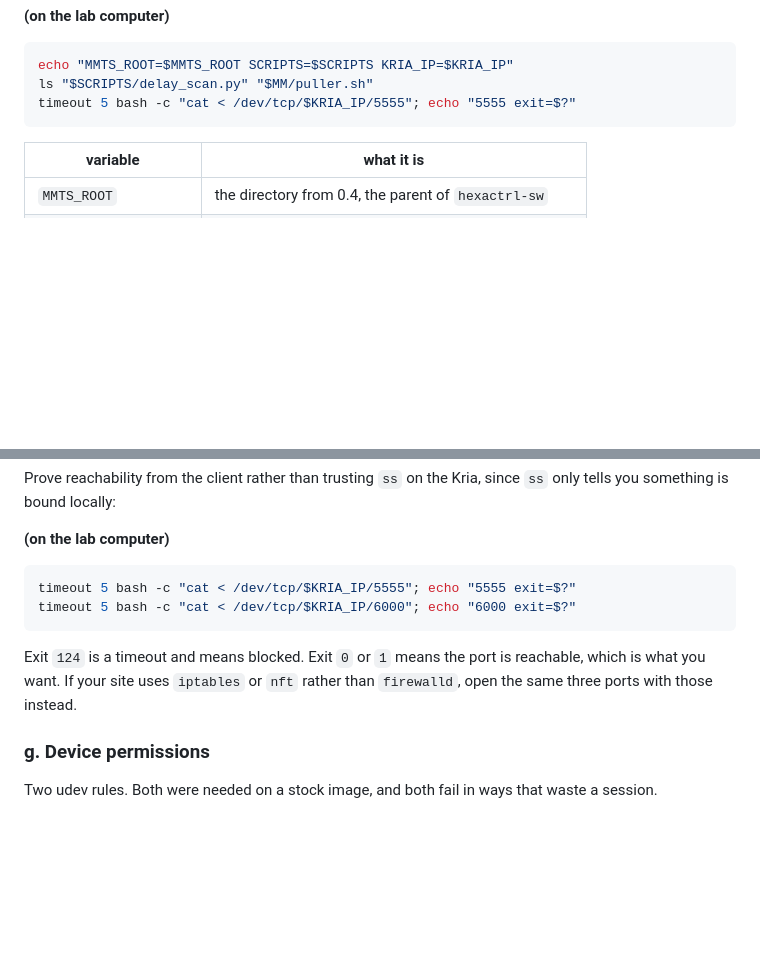
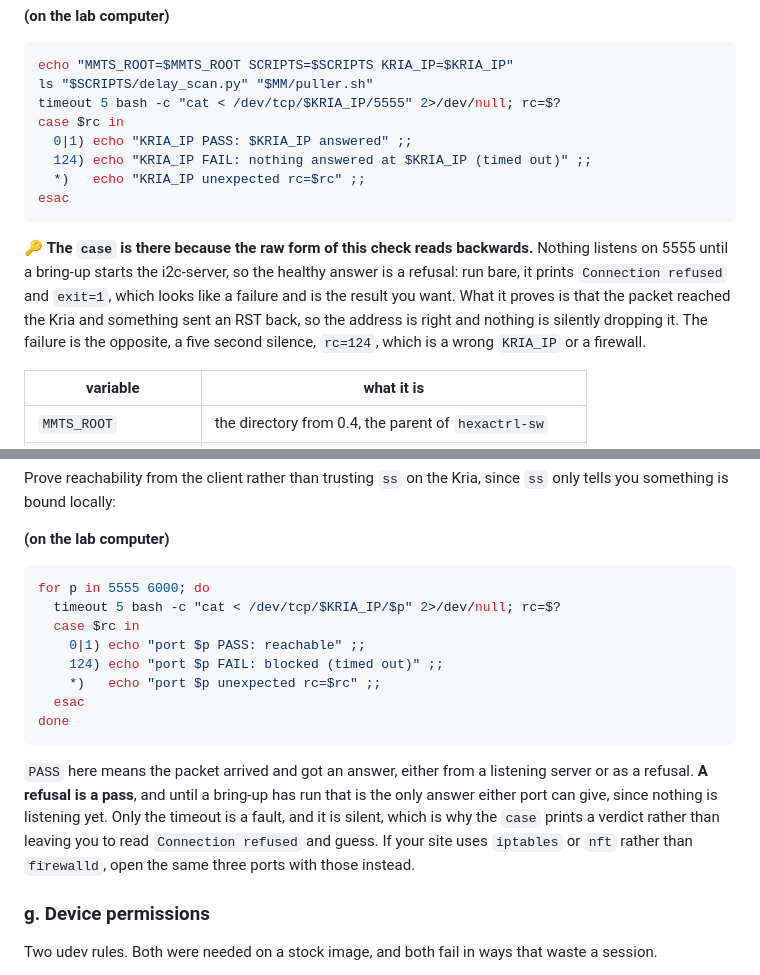
Before and after one commit to tvami/mmts-multimodule, a Markdown page: mmts_instructions.md, 2 parts joined by grey strips. Drawn GitHub-style; blank space fills up the shorter version.

Commit message:
port check prints PASS not refused

````diff
--- a/mmts_instructions.md
+++ b/mmts_instructions.md
@@ -267,8 +267,21 @@ Then open a new shell, or `source ~/.bashrc`, and check that all of it took:
 ```bash
 echo "MMTS_ROOT=$MMTS_ROOT SCRIPTS=$SCRIPTS KRIA_IP=$KRIA_IP"
 ls "$SCRIPTS/delay_scan.py" "$MM/puller.sh"
-timeout 5 bash -c "cat < /dev/tcp/$KRIA_IP/5555"; echo "5555 exit=$?"
-```
+timeout 5 bash -c "cat < /dev/tcp/$KRIA_IP/5555" 2>/dev/null; rc=$?
+case $rc in
+  0|1) echo "KRIA_IP PASS: $KRIA_IP answered" ;;
+  124) echo "KRIA_IP FAIL: nothing answered at $KRIA_IP (timed out)" ;;
+  *)   echo "KRIA_IP unexpected rc=$rc" ;;
+esac
+```
+
+🔑 **The `case` is there because the raw form of this check reads backwards.**
+Nothing listens on 5555 until a bring-up starts the i2c-server, so the healthy
+answer is a refusal: run bare, it prints `Connection refused` and `exit=1`, which
+looks like a failure and is the result you want. What it proves is that the
+packet reached the Kria and something sent an RST back, so the address is right
+and nothing is silently dropping it. The failure is the opposite, a five second
+silence, `rc=124`, which is a wrong `KRIA_IP` or a firewall.
 
 | variable | what it is |
 |---|---|
@@ -830,13 +843,23 @@ Prove reachability from the client rather than trusting `ss` on the Kria, since
 **(on the lab computer)**
 
 ```bash
-timeout 5 bash -c "cat < /dev/tcp/$KRIA_IP/5555"; echo "5555 exit=$?"
-timeout 5 bash -c "cat < /dev/tcp/$KRIA_IP/6000"; echo "6000 exit=$?"
-```
-
-Exit `124` is a timeout and means blocked. Exit `0` or `1` means the port is
-reachable, which is what you want. If your site uses `iptables` or `nft` rather
-than `firewalld`, open the same three ports with those instead.
+for p in 5555 6000; do
+  timeout 5 bash -c "cat < /dev/tcp/$KRIA_IP/$p" 2>/dev/null; rc=$?
+  case $rc in
+    0|1) echo "port $p PASS: reachable" ;;
+    124) echo "port $p FAIL: blocked (timed out)" ;;
+    *)   echo "port $p unexpected rc=$rc" ;;
+  esac
+done
+```
+
+`PASS` here means the packet arrived and got an answer, either from a listening
+server or as a refusal. **A refusal is a pass**, and until a bring-up has run
+that is the only answer either port can give, since nothing is listening yet.
+Only the timeout is a fault, and it is silent, which is why the `case` prints a
+verdict rather than leaving you to read `Connection refused` and guess. If your
+site uses `iptables` or `nft` rather than `firewalld`, open the same three ports
+with those instead.
 
 ### g. Device permissions
 
````
